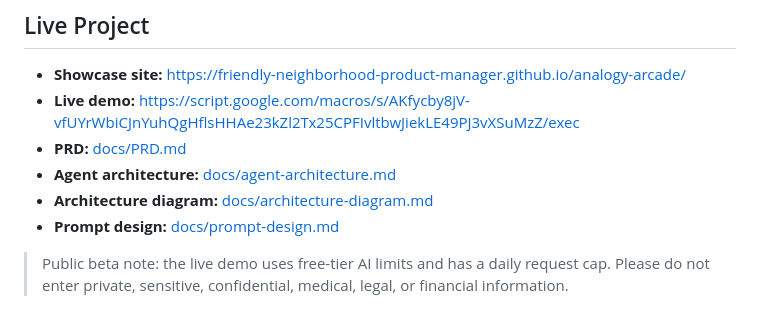
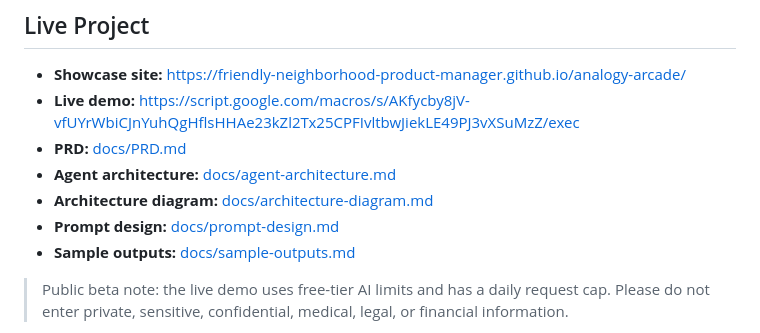
Before and after one commit to friendly-neighborhood-product-manager/analogy-arcade, a Markdown page: README.md, the part around the change. Drawn GitHub-style.

Commit message:
Link sample outputs from README

```diff
--- a/README.md
+++ b/README.md
@@ -20,6 +20,7 @@ Explain boring, confusing, or scary topics through things you may actually care
 - **Agent architecture:** [docs/agent-architecture.md](docs/agent-architecture.md)
 - **Architecture diagram:** [docs/architecture-diagram.md](docs/architecture-diagram.md)
 - **Prompt design:** [docs/prompt-design.md](docs/prompt-design.md)
+- **Sample outputs:** [docs/sample-outputs.md](docs/sample-outputs.md)
 
 > Public beta note: the live demo uses free-tier AI limits and has a daily request cap. Please do not enter private, sensitive, confidential, medical, legal, or financial information.
 
```
